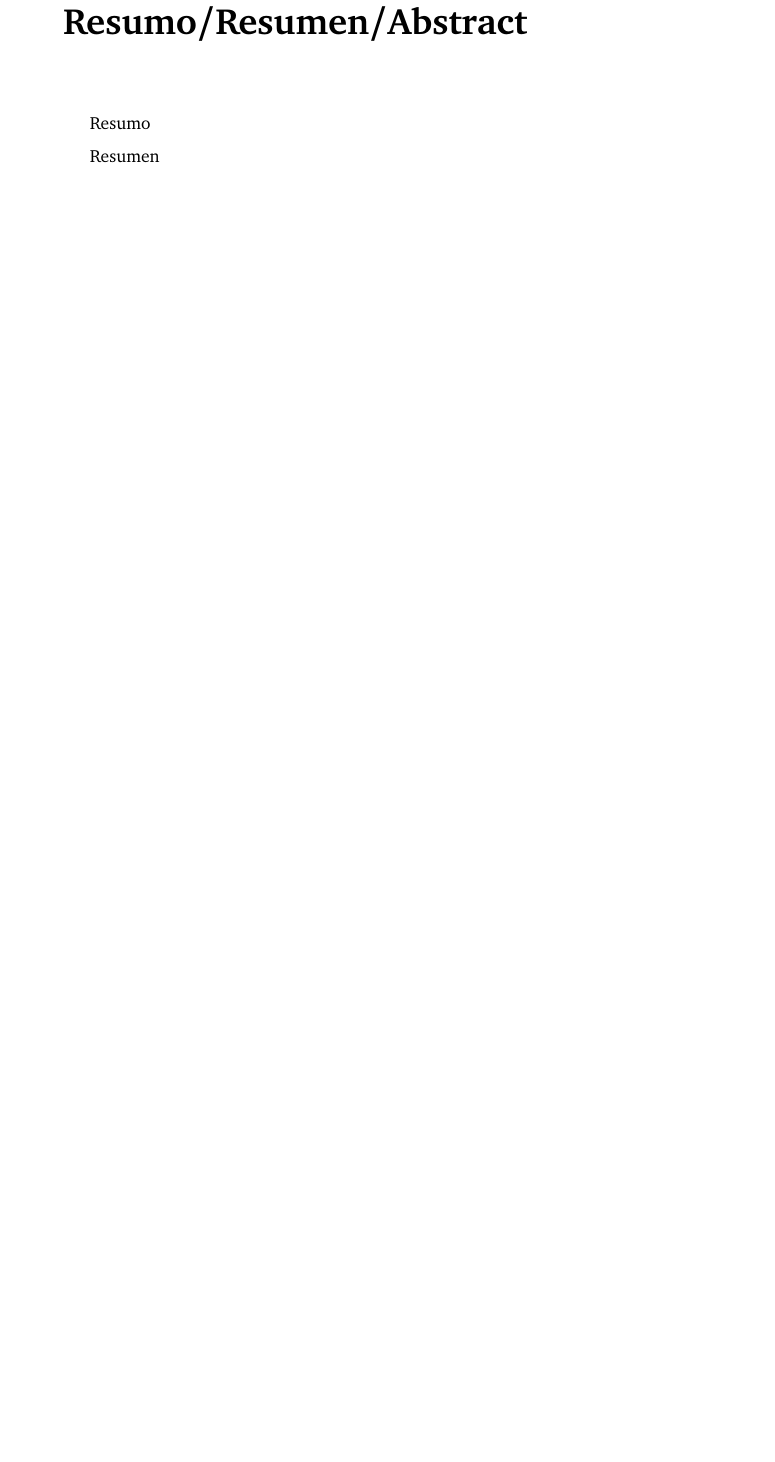
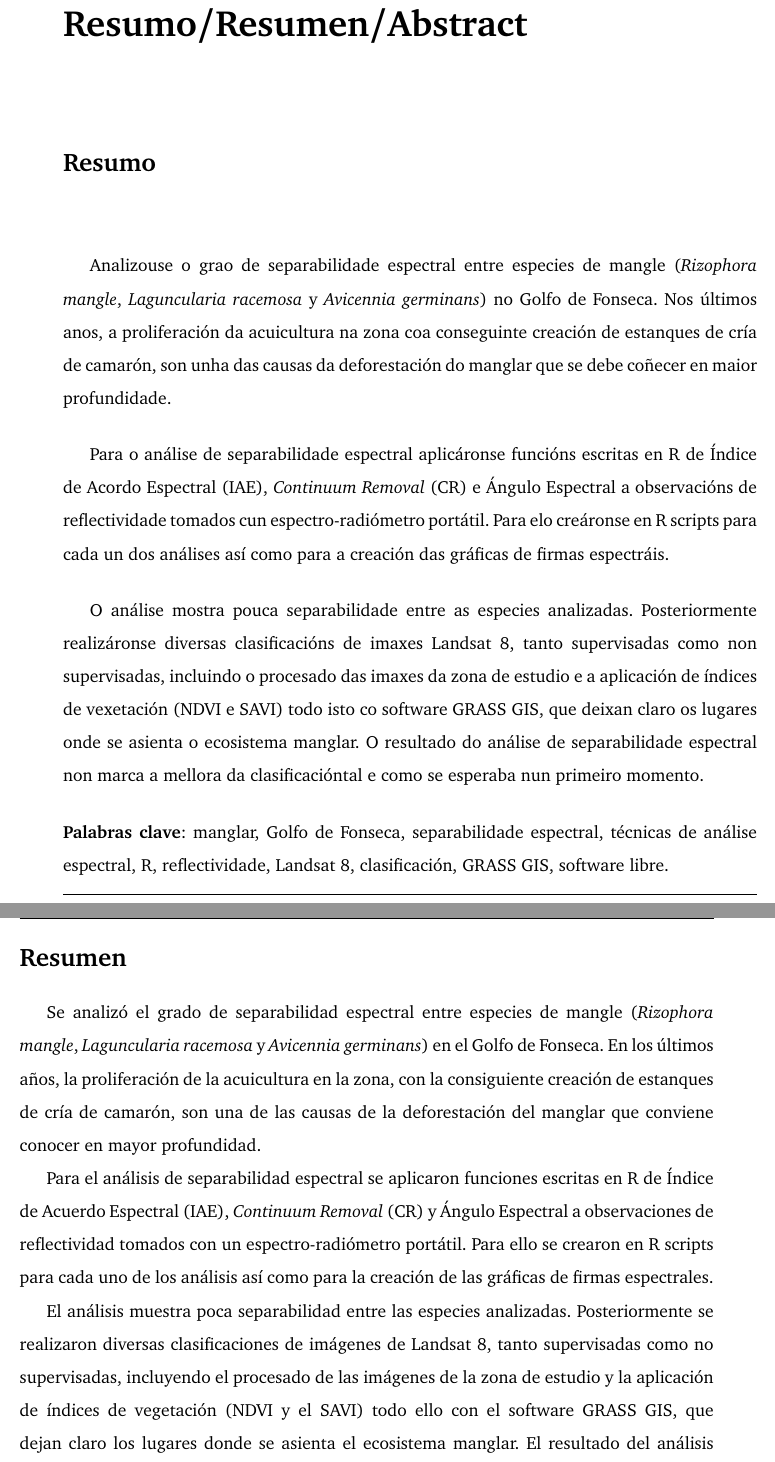
Before and after one commit to MarcosRial/TFG, a LaTeX book (Memoria/TFG.tex, which reads Memoria/resumen.tex): part of page 7 of 117 before the commit and two parts of pages 7 and 8 of 117 after it, the two joined at a grey line, cut so that both start at the same text, the shorter picture padded with empty space. Compiled offline with pdfLaTeX.

Commit message:
Incuidos reśumenes en gallego y castellano Falta corregir

```diff
--- a/Memoria/resumen.tex
+++ b/Memoria/resumen.tex
@@ -1,9 +1,24 @@
 %MARCOS RIAL DOCAMPO
 
 \chapter*{Resumo/Resumen/Abstract}
+\markboth{}{RESUMEN}
+\section*{Resumo}
+Analizouse o grao de separabilidade espectral entre especies de mangle (\textit{Rizophora mangle}, \textit{Laguncularia racemosa} y \textit{Avicennia germinans}) no Golfo de Fonseca. Nos últimos anos, a proliferación da acuicultura na zona coa conseguinte creación de estanques de cría de camarón, son unha das causas da deforestación do manglar que se debe coñecer en maior profundidade.
 
-Resumo
+Para o análise de separabilidade espectral aplicáronse funcións escritas en R de Índice de Acordo Espectral (IAE), \textit{Continuum Removal} (CR) e Ángulo Espectral a observacións de reflectividade tomados cun espectro-radiómetro portátil. Para elo creáronse en R scripts para cada un dos análises así como para a creación das gráficas de firmas espectráis.
 
-Resumen
+O análise mostra pouca separabilidade entre as especies analizadas. Posteriormente realizáronse diversas clasificacións de imaxes Landsat 8, tanto supervisadas como non supervisadas, incluindo o procesado das imaxes da zona de estudio e a aplicación de índices de vexetación (NDVI e SAVI) todo isto co software GRASS GIS, que deixan claro os lugares onde se asienta o ecosistema manglar. O resultado do análise de separabilidade espectral non marca a mellora da clasificacióntal e como se esperaba nun primeiro momento.
 
+\noindent\textbf{Palabras clave}: manglar, Golfo de Fonseca, separabilidade espectral, técnicas de análise espectral, R, reflectividade, Landsat 8, clasificación, GRASS GIS, software libre.
+
+\section*{Resumen}
+Se analizó el grado de separabilidad espectral entre especies de mangle (\textit{Rizophora mangle}, \textit{Laguncularia racemosa} y \textit{Avicennia germinans}) en el Golfo de Fonseca. En los últimos años, la proliferación de la acuicultura en la zona, con la consiguiente creación de estanques de cría de camarón, son una de las causas de la deforestación del manglar que conviene conocer en mayor profundidad.
+
+Para el análisis de separabilidad espectral se aplicaron funciones escritas en R de Índice de Acuerdo Espectral (IAE), \textit{Continuum Removal} (CR) y Ángulo Espectral a observaciones de reflectividad tomados con un espectro-radiómetro portátil. Para ello se crearon en R scripts para cada uno de los análisis así como para la creación de las gráficas de firmas espectrales.
+
+El análisis muestra poca separabilidad entre las especies analizadas. Posteriormente se realizaron diversas clasificaciones de imágenes de Landsat 8, tanto supervisadas como no supervisadas, incluyendo el procesado de las imágenes de la zona de estudio y la aplicación de índices de vegetación (NDVI y el SAVI) todo ello con el software GRASS GIS, que dejan claro los lugares donde se asienta el ecosistema manglar. El resultado del análisis de separabilidad espectral no marca la mejora de la clasificación tal y como se esperaba en un primer momento.
+
+\noindent\textbf{Palabras clave}: manglar, Golfo de Fonseca, separabilidad espectral, técnicas de análisis espectral, R, reflectividad, Landsat 8, clasificación, GRASS GIS, software libre.
+
+\section*{Abstract}
 Abstract
```
